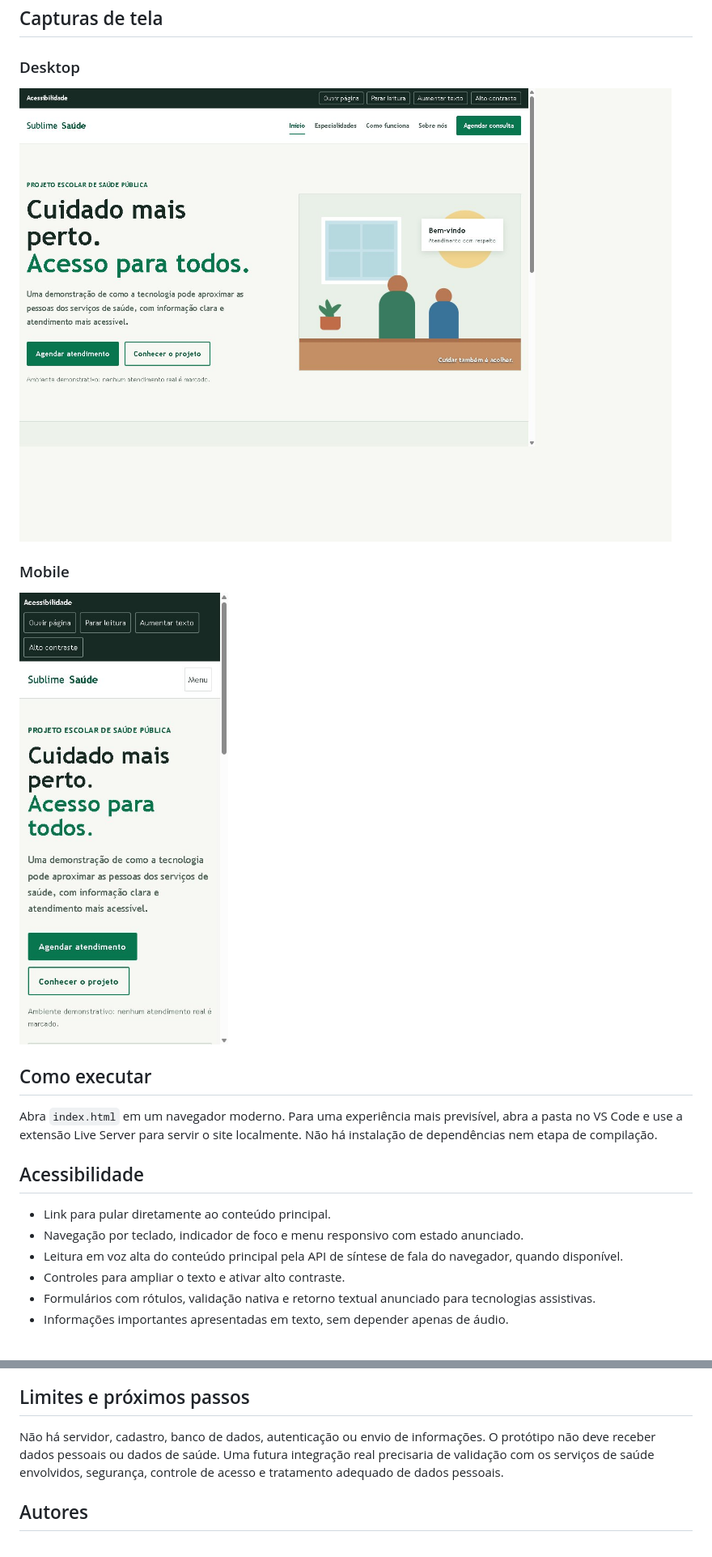
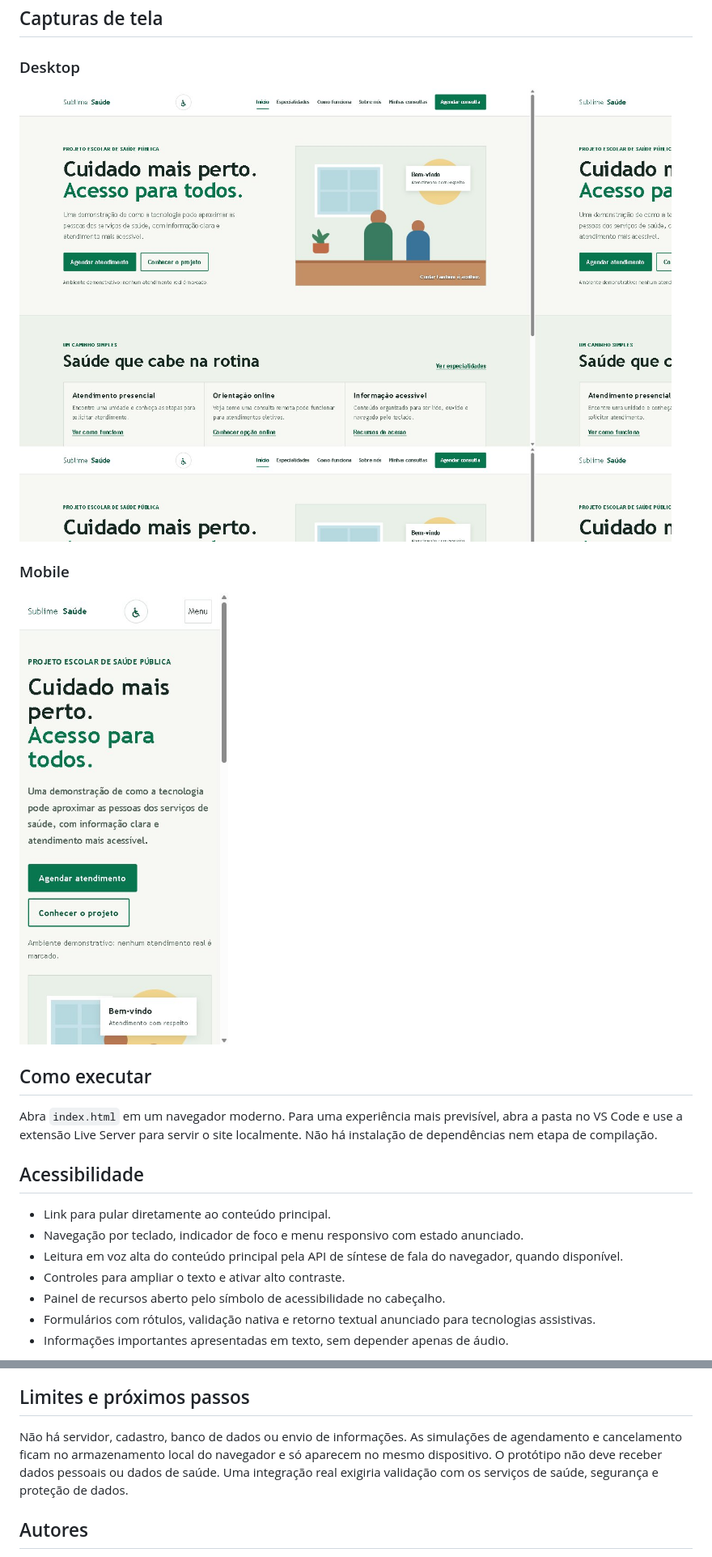
Before and after one commit to abrantesp/sublime-saude, a Markdown page: README.md, 2 parts joined by grey strips. Shown at 81% size. GitHub-like rendering; pictures changed too: assets/images/img-desktop.jpeg, assets/images/img-mobile.jpeg.

Commit message:
Add local consultation history and access panel

```diff
--- a/README.md
+++ b/README.md
@@ -57,6 +59,7 @@ Abra `index.html` em um navegador moderno. Para uma experiência mais previsíve
 - Navegação por teclado, indicador de foco e menu responsivo com estado anunciado.
 - Leitura em voz alta do conteúdo principal pela API de síntese de fala do navegador, quando disponível.
 - Controles para ampliar o texto e ativar alto contraste.
+- Painel de recursos aberto pelo símbolo de acessibilidade no cabeçalho.
 - Formulários com rótulos, validação nativa e retorno textual anunciado para tecnologias assistivas.
 - Informações importantes apresentadas em texto, sem depender apenas de áudio.
 
@@ -64,7 +67,7 @@ A leitura em voz alta complementa, mas não substitui, leitores de tela. Pessoas
 
 ## Limites e próximos passos
 
-Não há servidor, cadastro, banco de dados, autenticação ou envio de informações. O protótipo não deve receber dados pessoais ou dados de saúde. Uma futura integração real precisaria de validação com os serviços de saúde envolvidos, segurança, controle de acesso e tratamento adequado de dados pessoais.
+Não há servidor, cadastro, banco de dados ou envio de informações. As simulações de agendamento e cancelamento ficam no armazenamento local do navegador e só aparecem no mesmo dispositivo. O protótipo não deve receber dados pessoais ou dados de saúde. Uma integração real exigiria validação com os serviços de saúde, segurança e proteção de dados.
 
 ## Autores
 
```
Also changed, not shown: other parts of README.md (+2 -0 lines), 8 other files.
